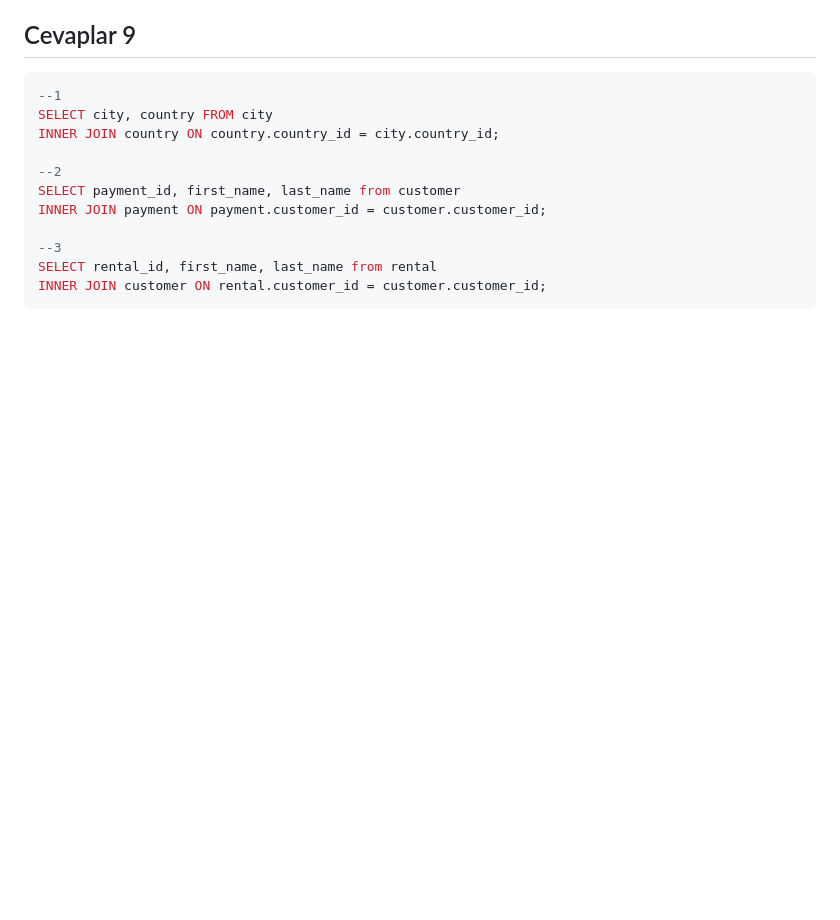
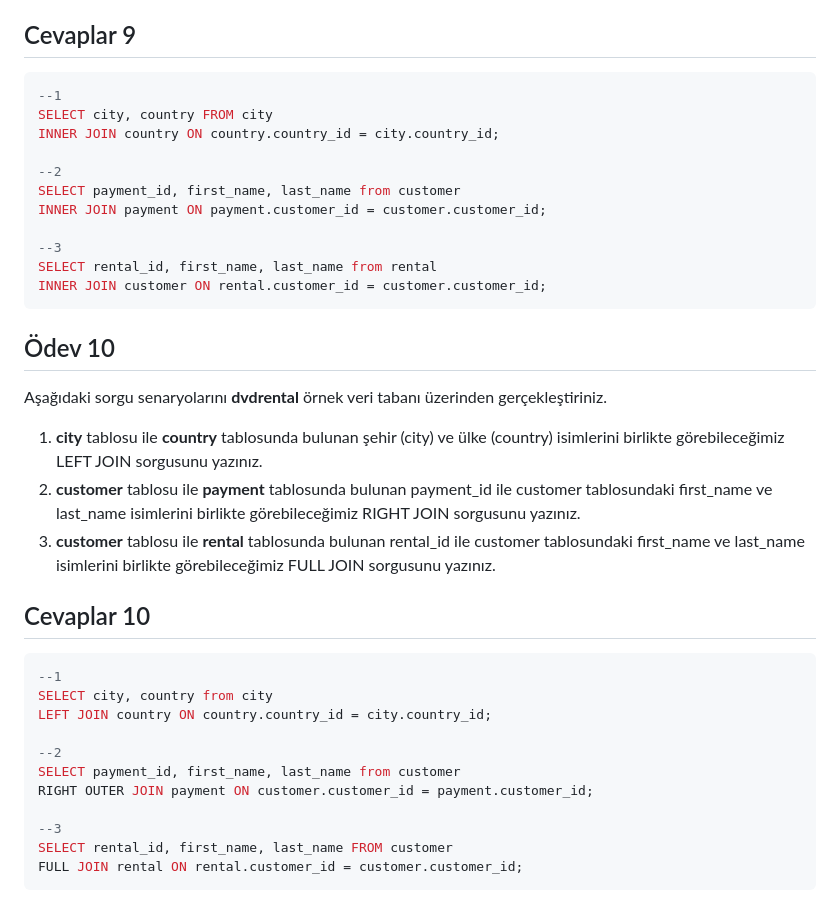
Before and after one commit to muffafa/patika, a Markdown page: postgresql/readme.md, the part around the change. GitHub-like rendering; blank space fills up the shorter version.

Commit message:
Ödev 10 yapıldı.

````diff
--- a/postgresql/readme.md
+++ b/postgresql/readme.md
@@ -322,3 +322,27 @@ INNER JOIN payment ON payment.customer_id = customer.customer_id;
 SELECT rental_id, first_name, last_name from rental
 INNER JOIN customer ON rental.customer_id = customer.customer_id;
 ```
+
+## Ödev 10
+
+Aşağıdaki sorgu senaryolarını **dvdrental** örnek veri tabanı üzerinden gerçekleştiriniz.
+
+1. **city** tablosu ile **country** tablosunda bulunan şehir (city) ve ülke (country) isimlerini birlikte görebileceğimiz LEFT JOIN sorgusunu yazınız.
+2. **customer** tablosu ile **payment** tablosunda bulunan payment\_id ile customer tablosundaki first\_name ve last\_name isimlerini birlikte görebileceğimiz RIGHT JOIN sorgusunu yazınız.
+3. **customer** tablosu ile **rental** tablosunda bulunan rental\_id ile customer tablosundaki first\_name ve last\_name isimlerini birlikte görebileceğimiz FULL JOIN sorgusunu yazınız.
+
+## Cevaplar 10
+
+```sql
+--1
+SELECT city, country from city
+LEFT JOIN country ON country.country_id = city.country_id;
+
+--2
+SELECT payment_id, first_name, last_name from customer
+RIGHT OUTER JOIN payment ON customer.customer_id = payment.customer_id;
+
+--3
+SELECT rental_id, first_name, last_name FROM customer
+FULL JOIN rental ON rental.customer_id = customer.customer_id;
+```
````
